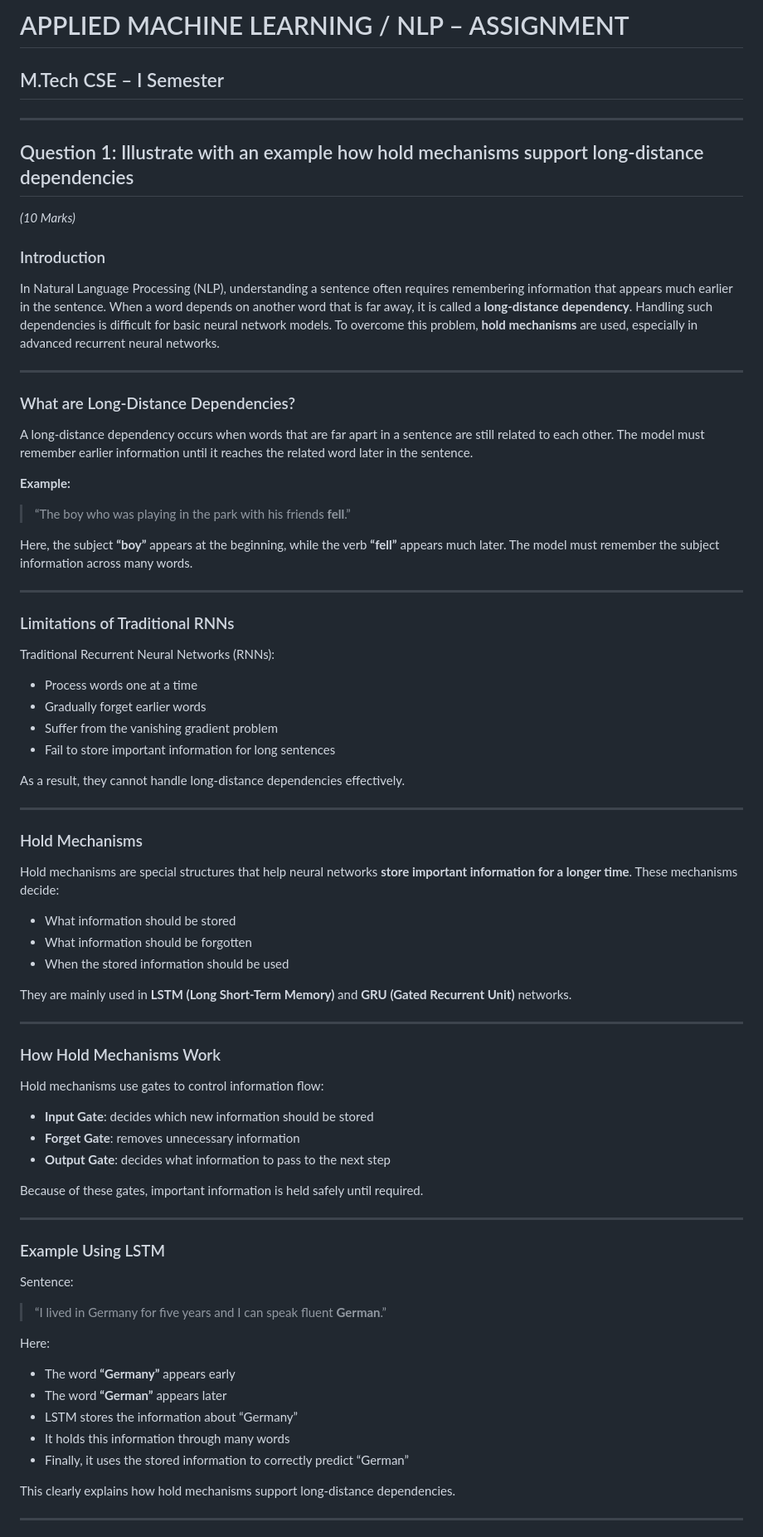
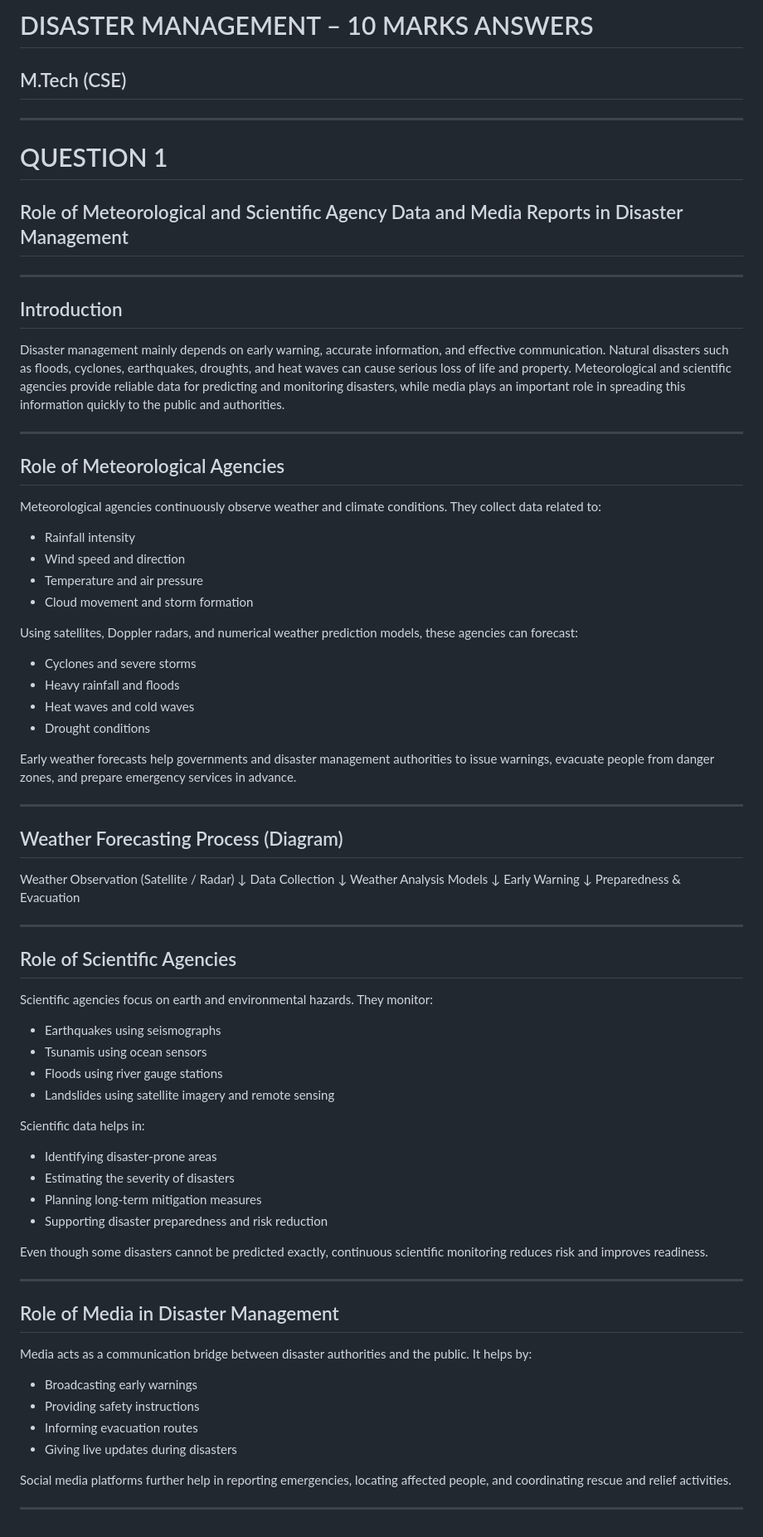
Before and after one commit to Bhargavr216/EMI, a Markdown page: README.md, the part around one of its changes. Shown at 83% size. Rendered like a GitHub page.

Commit message:
Revise README for Disaster Management Assignment
Updated the README to reflect changes in the assignment topic and structure, focusing on disaster management and related agencies.

```diff
--- a/README.md
+++ b/README.md
@@ -1,69 +1,75 @@
-# APPLIED MACHINE LEARNING / NLP – ASSIGNMENT
-## M.Tech CSE – I Semester
+# DISASTER MANAGEMENT – 10 MARKS ANSWERS
+## M.Tech (CSE)
 
 ---
 
-## Question 1: Illustrate with an example how hold mechanisms support long-distance dependencies
-*(10 Marks)*
-
-### Introduction
-In Natural Language Processing (NLP), understanding a sentence often requires remembering information that appears much earlier in the sentence. When a word depends on another word that is far away, it is called a **long-distance dependency**. Handling such dependencies is difficult for basic neural network models. To overcome this problem, **hold mechanisms** are used, especially in advanced recurrent neural networks.
+# QUESTION 1
+## Role of Meteorological and Scientific Agency Data and Media Reports in Disaster Management
 
 ---
 
-### What are Long-Distance Dependencies?
-A long-distance dependency occurs when words that are far apart in a sentence are still related to each other. The model must remember earlier information until it reaches the related word later in the sentence.
-
-**Example:**
-> “The boy who was playing in the park with his friends **fell**.”
-
-Here, the subject **“boy”** appears at the beginning, while the verb **“fell”** appears much later. The model must remember the subject information across many words.
+## Introduction
+Disaster management mainly depends on early warning, accurate information, and effective communication. Natural disasters such as floods, cyclones, earthquakes, droughts, and heat waves can cause serious loss of life and property. Meteorological and scientific agencies provide reliable data for predicting and monitoring disasters, while media plays an important role in spreading this information quickly to the public and authorities.
 
 ---
 
-### Limitations of Traditional RNNs
-Traditional Recurrent Neural Networks (RNNs):
-- Process words one at a time
-- Gradually forget earlier words
-- Suffer from the vanishing gradient problem
-- Fail to store important information for long sentences
+## Role of Meteorological Agencies
+Meteorological agencies continuously observe weather and climate conditions. They collect data related to:
+- Rainfall intensity
+- Wind speed and direction
+- Temperature and air pressure
+- Cloud movement and storm formation
 
-As a result, they cannot handle long-distance dependencies effectively.
+Using satellites, Doppler radars, and numerical weather prediction models, these agencies can forecast:
+- Cyclones and severe storms
+- Heavy rainfall and floods
+- Heat waves and cold waves
+- Drought conditions
+
+Early weather forecasts help governments and disaster management authorities to issue warnings, evacuate people from danger zones, and prepare emergency services in advance.
 
 ---
 
-### Hold Mechanisms
-Hold mechanisms are special structures that help neural networks **store important information for a longer time**. These mechanisms decide:
-- What information should be stored
-- What information should be forgotten
-- When the stored information should be used
+## Weather Forecasting Process (Diagram)
 
-They are mainly used in **LSTM (Long Short-Term Memory)** and **GRU (Gated Recurrent Unit)** networks.
+Weather Observation (Satellite / Radar)
+↓
+Data Collection
+↓
+Weather Analysis Models
+↓
+Early Warning
+↓
+Preparedness & Evacuation
+
 
 ---
 
-### How Hold Mechanisms Work
-Hold mechanisms use gates to control information flow:
-- **Input Gate**: decides which new information should be stored
-- **Forget Gate**: removes unnecessary information
-- **Output Gate**: decides what information to pass to the next step
+## Role of Scientific Agencies
+Scientific agencies focus on earth and environmental hazards. They monitor:
+- Earthquakes using seismographs
+- Tsunamis using ocean sensors
+- Floods using river gauge stations
+- Landslides using satellite imagery and remote sensing
 
-Because of these gates, important information is held safely until required.
+Scientific data helps in:
+- Identifying disaster-prone areas
+- Estimating the severity of disasters
+- Planning long-term mitigation measures
+- Supporting disaster preparedness and risk reduction
+
+Even though some disasters cannot be predicted exactly, continuous scientific monitoring reduces risk and improves readiness.
 
 ---
 
-### Example Using LSTM
-Sentence:
-> “I lived in Germany for five years and I can speak fluent **German**.”
+## Role of Media in Disaster Management
+Media acts as a communication bridge between disaster authorities and the public. It helps by:
+- Broadcasting early warnings
+- Providing safety instructions
+- Informing evacuation routes
+- Giving live updates during disasters
 
-Here:
-- The word **“Germany”** appears early
-- The word **“German”** appears later
-- LSTM stores the information about “Germany”
-- It holds this information through many words
-- Finally, it uses the stored information to correctly predict “German”
-
-This clearly explains how hold mechanisms support long-distance dependencies.
+Social media platforms further help in reporting emergencies, locating affected people, and coordinating rescue and relief activities.
 
 ---
 
```
Also changed, not shown: other parts of README.md (+116 -88 lines).
